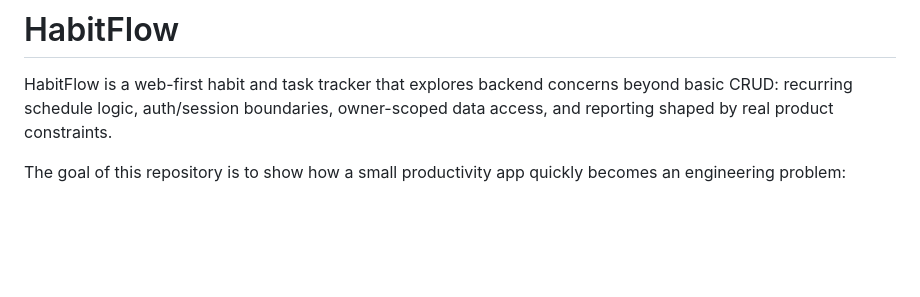
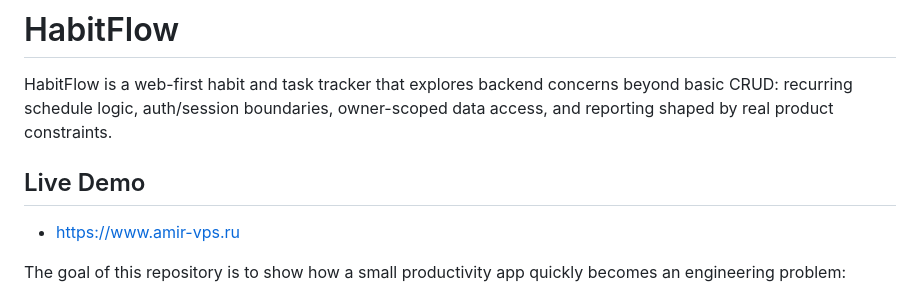
Before and after one commit to badinoko/Habbit, a Markdown page: README.md, the part around the change. Rendered like a GitHub page; blank space fills up the shorter version.

Commit message:
updated readme - added live demo

```diff
--- a/README.md
+++ b/README.md
@@ -1,6 +1,10 @@
 # HabitFlow
 
 HabitFlow is a web-first habit and task tracker that explores backend concerns beyond basic CRUD: recurring schedule logic, auth/session boundaries, owner-scoped data access, and reporting shaped by real product constraints.
+
+## Live Demo
+
+- https://www.amir-vps.ru
 
 The goal of this repository is to show how a small productivity app quickly becomes an engineering problem:
 
```
